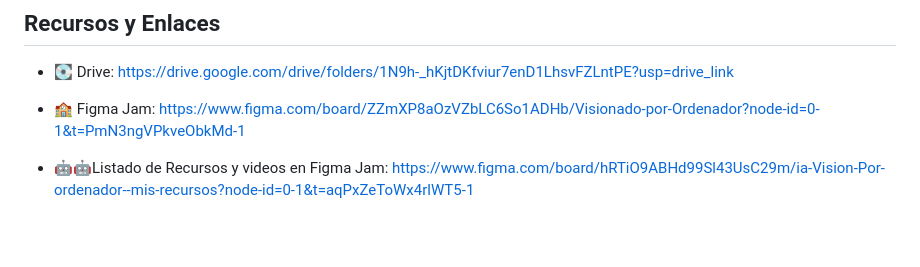
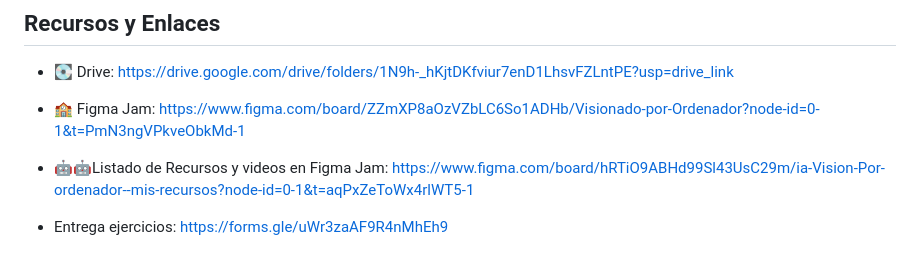
Before and after one commit to ksizorCode/visionado, a Markdown page: README.md, the part around the change. GitHub-like rendering; blank space fills up the shorter version.

```diff
--- a/README.md
+++ b/README.md
@@ -94,3 +94,5 @@ Centro de impartición: Fundación Dicampus
 - 🏫 Figma Jam: https://www.figma.com/board/ZZmXP8aOzVZbLC6So1ADHb/Visionado-por-Ordenador?node-id=0-1&t=PmN3ngVPkveObkMd-1
 
 - 🤖🤖Listado de Recursos y videos en Figma Jam: https://www.figma.com/board/hRTiO9ABHd99Sl43UsC29m/ia-Vision-Por-ordenador--mis-recursos?node-id=0-1&t=aqPxZeToWx4rlWT5-1
+
+- Entrega ejercicios: https://forms.gle/uWr3zaAF9R4nMhEh9
```
